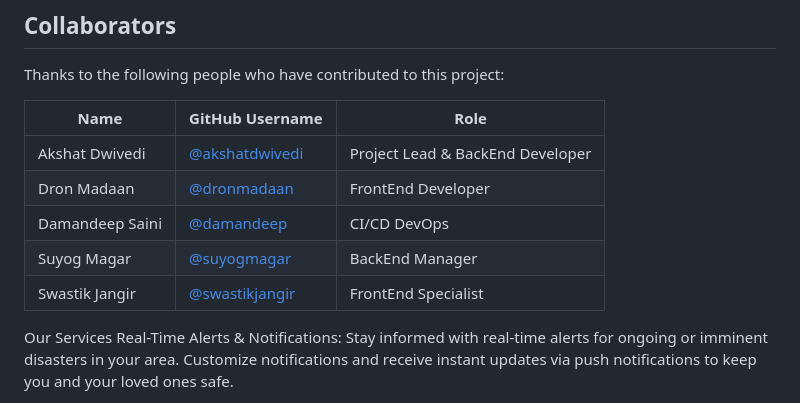
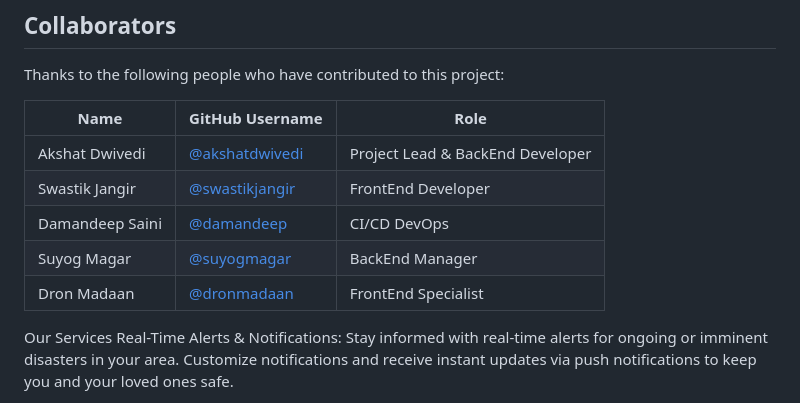
Before and after one commit to SuyogMagar/GeoRescue, a Markdown page: README.md, the part around the change. Drawn GitHub-style.

```diff
--- a/README.md
+++ b/README.md
@@ -9,10 +9,10 @@ Thanks to the following people who have contributed to this project:
 | Name              | GitHub Username                                      | Role                               |
 | ----------------  | -------------------                                  | ----------------------------       |
 | Akshat Dwivedi    | [@akshatdwivedi](https://github.com/akshatdwivedi24) | Project Lead & BackEnd Developer   |
-| Dron Madaan       | [@dronmadaan](https://github.com/dronmadaan)         | FrontEnd Developer                 |
+| Swastik Jangir    | [@swastikjangir](https://github.com/swastikjangir)  | FrontEnd Developer                 |
 | Damandeep Saini   | [@damandeep](https://github.com/damandeep)           | CI/CD DevOps                       |
 | Suyog Magar       | [@suyogmagar](https://github.com/suyogmagar)         | BackEnd Manager                    |
-| Swastik Jangir    | [@swastikjangir](https://github.com/swastikjangir)   | FrontEnd Specialist                |
+| Dron Madaan       | [@dronmadaan](https://github.com/dronmadaan)         | FrontEnd Specialist                |
 
 
 
```
